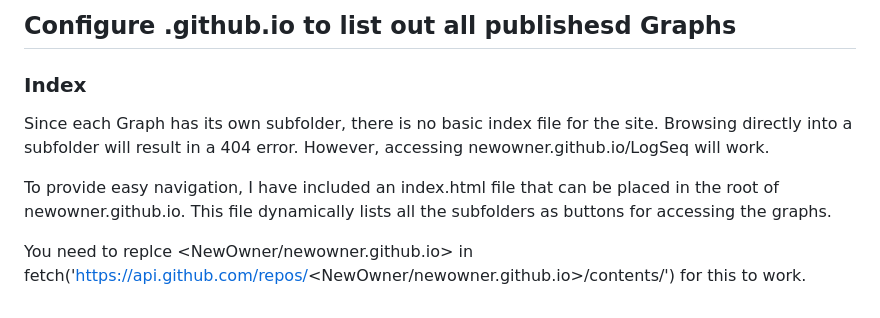
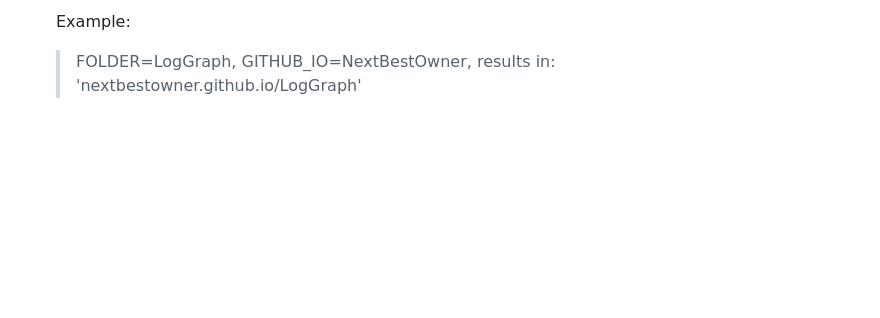
Before and after one commit to LoveSkylark/LogSeq-GitHub_publish_graphs, a Markdown page: README.md, the part around one of its changes. Rendered like a GitHub page; blank space fills up the shorter version.

```diff
--- a/README.md
+++ b/README.md
@@ -53,18 +54,3 @@ example:
 
-
-
-
-## Configure <owner>.github.io to list out all publishesd Graphs
-
-
-
-
-
-
-
-### Index
-Since each Graph has its own subfolder, there is no basic index file for the site. Browsing directly into a subfolder will result in a 404 error. However, accessing newowner.github.io/LogSeq will work.
-
-To provide easy navigation, I have included an index.html file that can be placed in the root of newowner.github.io. This file dynamically lists all the subfolders as buttons for accessing the graphs.
-
-You need to replce <NewOwner/newowner.github.io> in fetch('https://api.github.com/repos/<NewOwner/newowner.github.io>/contents/') for this to work.
+   Example:
+   > FOLDER=LogGraph, GITHUB_IO=NextBestOwner, results in: 'nextbestowner.github.io/LogGraph'
```
Also changed, not shown: other parts of README.md (+34 -33 lines), README2.md (deleted, +0 -62 lines), README3.md (deleted, +0 -58 lines).
